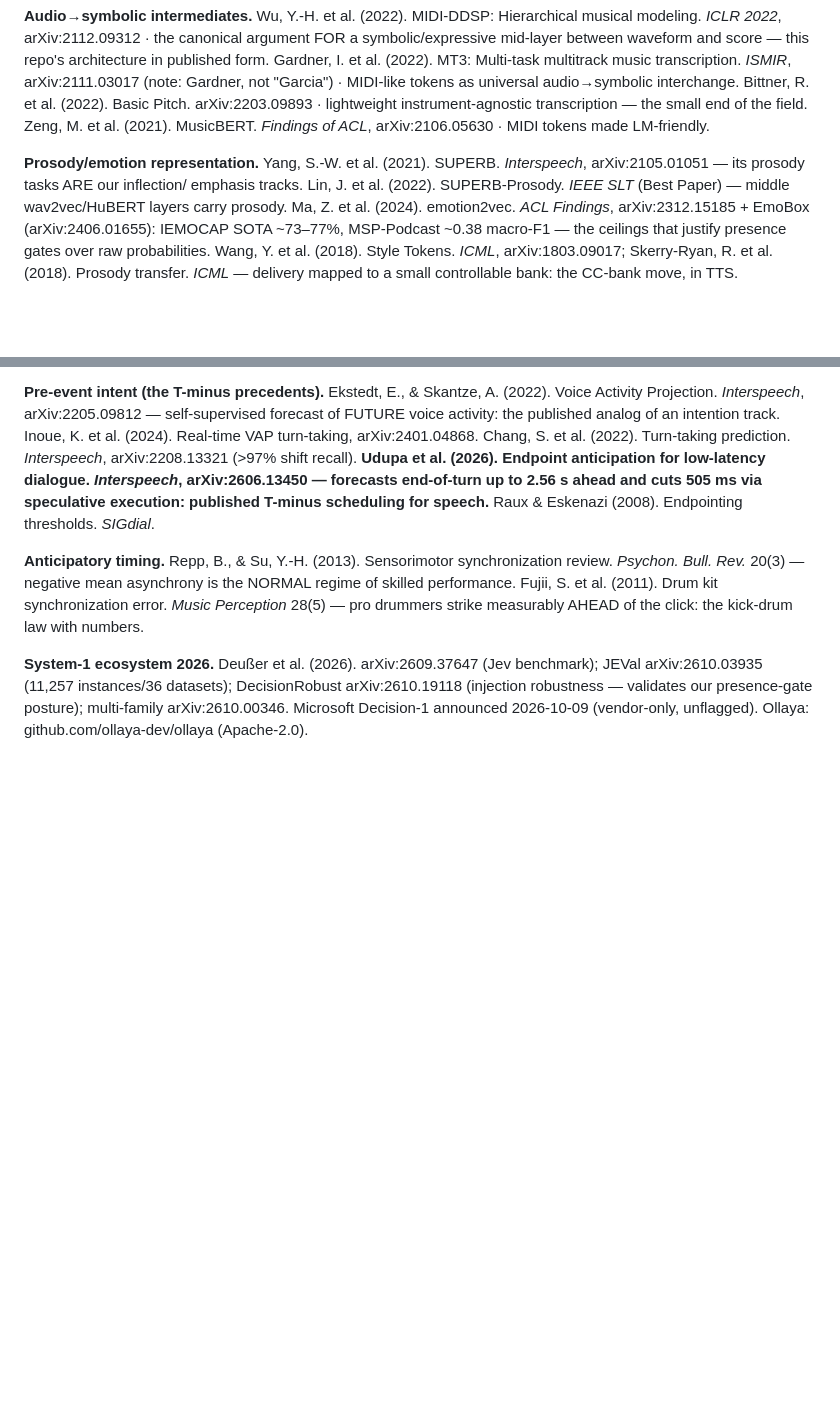
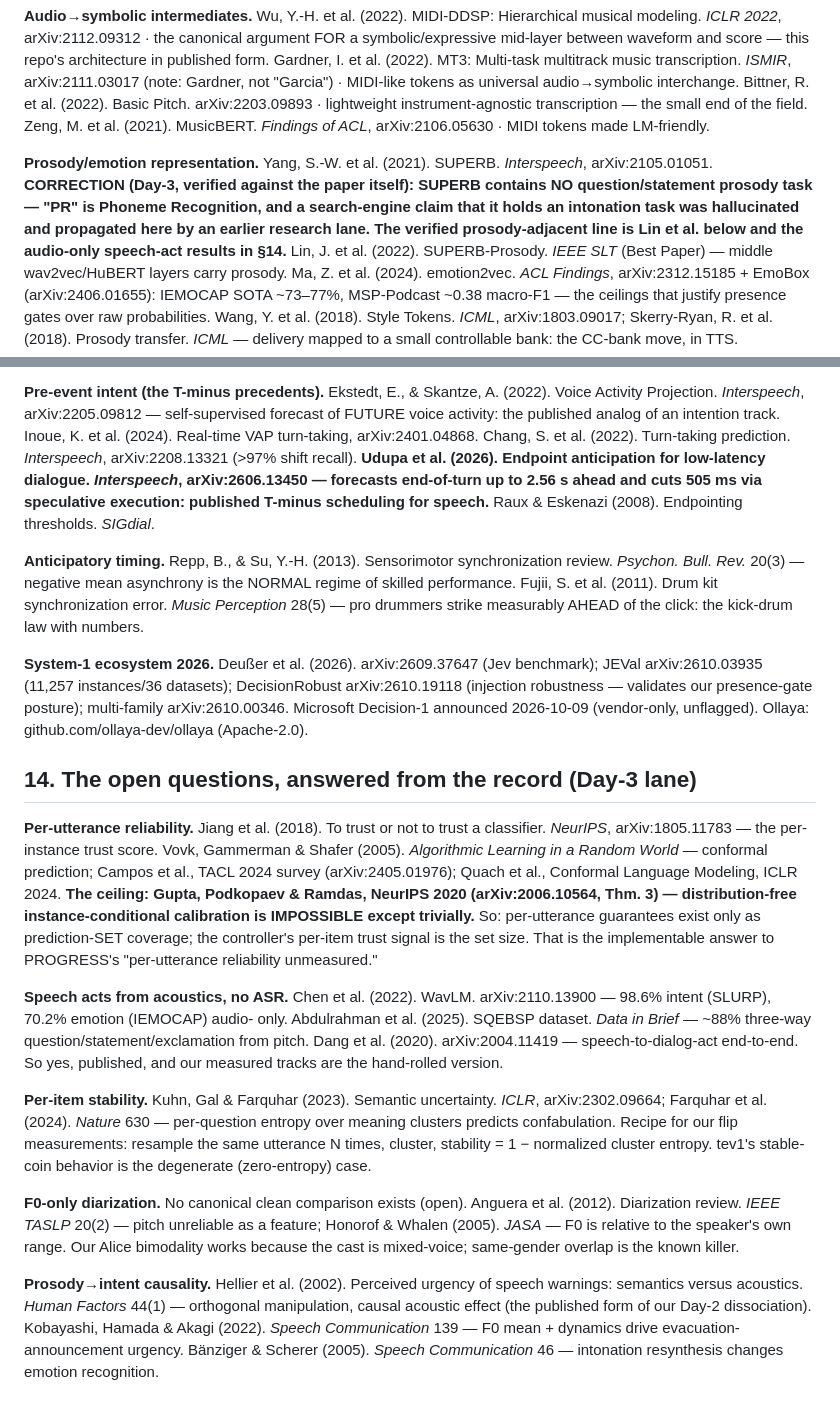
Before and after one commit to SuperInstance/communicator, a Markdown page: docs/research/PAPERS.md, 2 parts joined by grey strips. Rendered like a GitHub page; blank space fills up the shorter version.

Commit message:
PAPERS section 14: the five open questions answered from the record -- and one retraction
Per-utterance reliability: conformal prediction is the only published
per-item guarantee, and Gupta/Podkopaev/Ramdas NeurIPS 2020 Thm 3 says
instance-conditional distribution-free calibration is IMPOSSIBLE -- the
ceiling is stated with the recipe (split-conformal, set size as the
controller's trust signal). Speech-act from acoustics without ASR:
WavLM 98.6% intent / 70.2% emotion, SQEBSP ~88% three-way from pitch.
Per-item stability: semantic entropy (Kuhn/Gal/Farquhar ICLR 2023,
Nature 2024) -- resample, cluster by meaning, 1-entropy = stability;
tev1's stable-coin is the zero-entropy case. F0-only diarization: no
canonical clean study exists (open); Honorof & Whalen 2005 explains why
our mixed-voice Alice bimodality works and same-gender would not.
Prosody->intent causality: Hellier 2002's orthogonal semantics-vs-
acoustics design is the published form of our Day-2 dissociation.

RETRACTION, recorded in place: the earlier claim that SUPERB contains a
question/statement prosody task was hallucinated by a research lane and
propagated here -- verified against the paper itself, PR = Phoneme
Recognition and no such task exists. Corrections ledger updated in
spirit: secondary-source claims get primary-source checks before they
enter this file.

```diff
--- a/docs/research/PAPERS.md
+++ b/docs/research/PAPERS.md
@@ -299,8 +299,12 @@ Pitch. arXiv:2203.09893 · lightweight instrument-agnostic transcription
 *Findings of ACL*, arXiv:2106.05630 · MIDI tokens made LM-friendly.
 
 **Prosody/emotion representation.** Yang, S.-W. et al. (2021). SUPERB.
-*Interspeech*, arXiv:2105.01051 — its prosody tasks ARE our inflection/
-emphasis tracks. Lin, J. et al. (2022). SUPERB-Prosody. *IEEE SLT* (Best
+*Interspeech*, arXiv:2105.01051. **CORRECTION (Day-3, verified against
+the paper itself): SUPERB contains NO question/statement prosody task —
+"PR" is Phoneme Recognition, and a search-engine claim that it holds an
+intonation task was hallucinated and propagated here by an earlier
+research lane. The verified prosody-adjacent line is Lin et al. below
+and the audio-only speech-act results in §14.** Lin, J. et al. (2022). SUPERB-Prosody. *IEEE SLT* (Best
 Paper) — middle wav2vec/HuBERT layers carry prosody. Ma, Z. et al.
 (2024). emotion2vec. *ACL Findings*, arXiv:2312.15185 + EmoBox
 (arXiv:2406.01655): IEMOCAP SOTA ~73–77%, MSP-Podcast ~0.38 macro-F1 —
@@ -333,3 +337,46 @@ DecisionRobust arXiv:2610.19118 (injection robustness — validates our
 presence-gate posture); multi-family arXiv:2610.00346. Microsoft
 Decision-1 announced 2026-10-09 (vendor-only, unflagged). Ollaya:
 github.com/ollaya-dev/ollaya (Apache-2.0).
+
+
+## 14. The open questions, answered from the record (Day-3 lane)
+
+**Per-utterance reliability.** Jiang et al. (2018). To trust or not to
+trust a classifier. *NeurIPS*, arXiv:1805.11783 — the per-instance trust
+score. Vovk, Gammerman & Shafer (2005). *Algorithmic Learning in a
+Random World* — conformal prediction; Campos et al., TACL 2024 survey
+(arXiv:2405.01976); Quach et al., Conformal Language Modeling, ICLR 2024.
+**The ceiling: Gupta, Podkopaev & Ramdas, NeurIPS 2020 (arXiv:2006.10564,
+Thm. 3) — distribution-free instance-conditional calibration is
+IMPOSSIBLE except trivially.** So: per-utterance guarantees exist only as
+prediction-SET coverage; the controller's per-item trust signal is the
+set size. That is the implementable answer to PROGRESS's "per-utterance
+reliability unmeasured."
+
+**Speech acts from acoustics, no ASR.** Chen et al. (2022). WavLM.
+arXiv:2110.13900 — 98.6% intent (SLURP), 70.2% emotion (IEMOCAP) audio-
+only. Abdulrahman et al. (2025). SQEBSP dataset. *Data in Brief* — ~88%
+three-way question/statement/exclamation from pitch. Dang et al.
+(2020). arXiv:2004.11419 — speech-to-dialog-act end-to-end. So yes,
+published, and our measured tracks are the hand-rolled version.
+
+**Per-item stability.** Kuhn, Gal & Farquhar (2023). Semantic
+uncertainty. *ICLR*, arXiv:2302.09664; Farquhar et al. (2024). *Nature*
+630 — per-question entropy over meaning clusters predicts confabulation.
+Recipe for our flip measurements: resample the same utterance N times,
+cluster, stability = 1 − normalized cluster entropy. tev1's stable-coin
+behavior is the degenerate (zero-entropy) case.
+
+**F0-only diarization.** No canonical clean comparison exists (open).
+Anguera et al. (2012). Diarization review. *IEEE TASLP* 20(2) — pitch
+unreliable as a feature; Honorof & Whalen (2005). *JASA* — F0 is
+relative to the speaker's own range. Our Alice bimodality works because
+the cast is mixed-voice; same-gender overlap is the known killer.
+
+**Prosody→intent causality.** Hellier et al. (2002). Perceived urgency of
+speech warnings: semantics versus acoustics. *Human Factors* 44(1) —
+orthogonal manipulation, causal acoustic effect (the published form of
+our Day-2 dissociation). Kobayashi, Hamada & Akagi (2022). *Speech
+Communication* 139 — F0 mean + dynamics drive evacuation-announcement
+urgency. Bänziger & Scherer (2005). *Speech Communication* 46 —
+intonation resynthesis changes emotion recognition.
```
